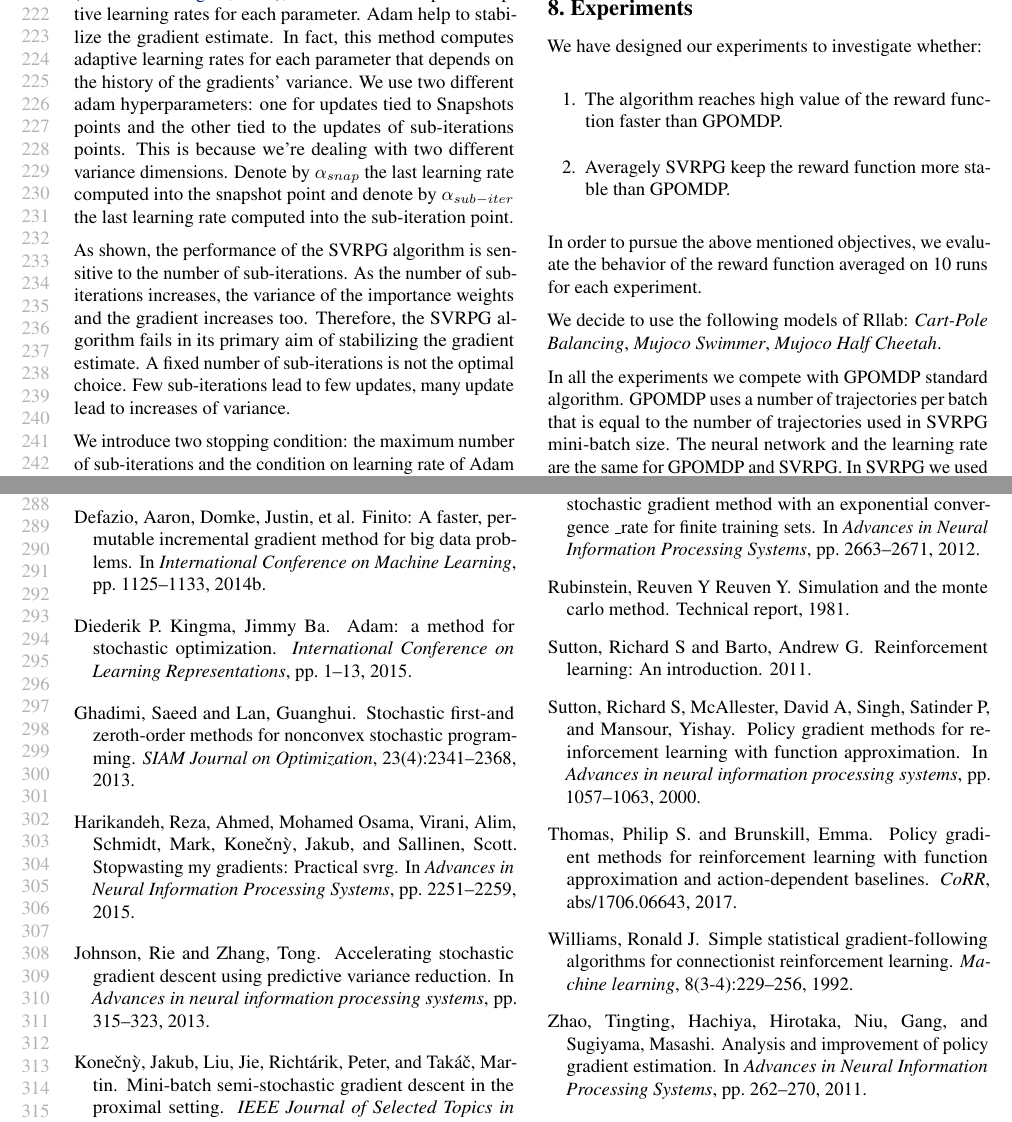
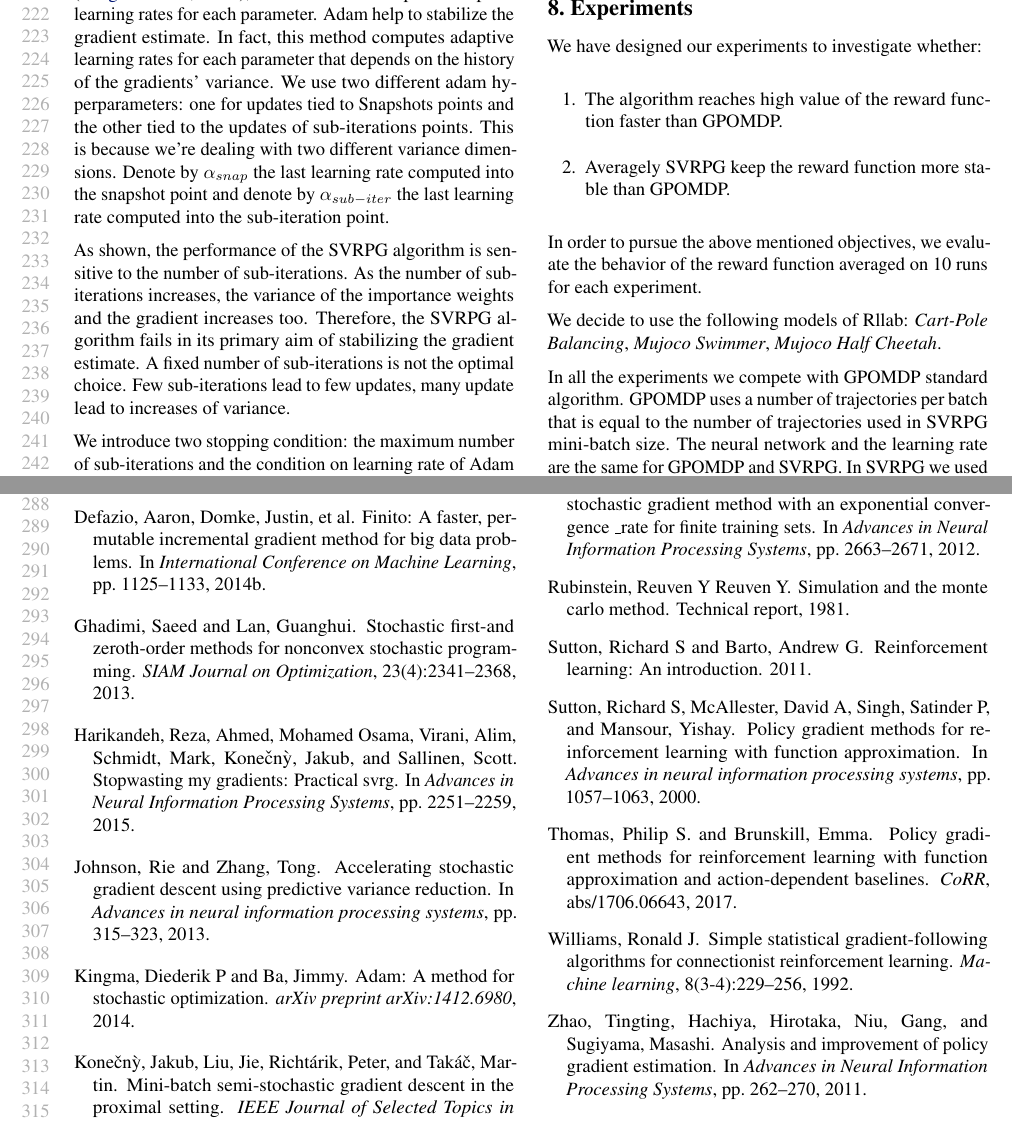
Before and after one commit to T3p/svrpg_paper, a LaTeX paper (svrpg.tex, which reads svrpg.bib): two parts of pages 5 and 6 of 16, joined at a grey line, cut so that both start at the same text. Compiled offline with pdfLaTeX.

Commit message:
Corrected the citation

```diff
--- a/svrpg.bib
+++ b/svrpg.bib
@@ -47,12 +47,11 @@
 	publisher={JSTOR}
 }
 
-@article{kingma2015adam,
-	title={Adam: a Method for Stochastic Optimization.},
-	author={Diederik P. Kingma, Jimmy Ba },
-	journal={International Conference on Learning Representations},
-	pages={1--13},
-	year={2015},
+@article{kingma2014adam,
+	title={Adam: A method for stochastic optimization},
+	author={Kingma, Diederik P and Ba, Jimmy},
+	journal={arXiv preprint arXiv:1412.6980},
+	year={2014}
 }
 
 @inproceedings{bottou2004large,
--- a/svrpg.tex
+++ b/svrpg.tex
@@ -408,7 +408,7 @@ The $\mathcal{O}(\nicefrac{1}{T})$ term is coherent with results on non-convex S
 
 \section{Hyperparameters}\label{sec:stopping}
 In Reinforcement learning we have to take into account the gradient's variance.
-A used way for reduce the effect of variance is to use Adaptive Moment Estimation (Adam) \cite{kingma2015adam}, a method that computes adaptive learning rates for each parameter. Adam help to stabilize the gradient estimate. In fact, this method computes adaptive learning rates for each parameter that depends on the history of the gradients' variance.
+A used way for reduce the effect of variance is to use Adaptive Moment Estimation (Adam) \cite{kingma2014adam}, a method that computes adaptive learning rates for each parameter. Adam help to stabilize the gradient estimate. In fact, this method computes adaptive learning rates for each parameter that depends on the history of the gradients' variance.
 We use two different adam hyperparameters: one for updates tied to Snapshots points and the other tied to the updates of sub-iterations points.
 This is because we're dealing with two different variance dimensions.
 Denote by $\alpha_{snap}$ the last learning rate computed into the snapshot point and denote by  $\alpha_{sub-iter}$ the last learning rate computed into the sub-iteration point.
```
